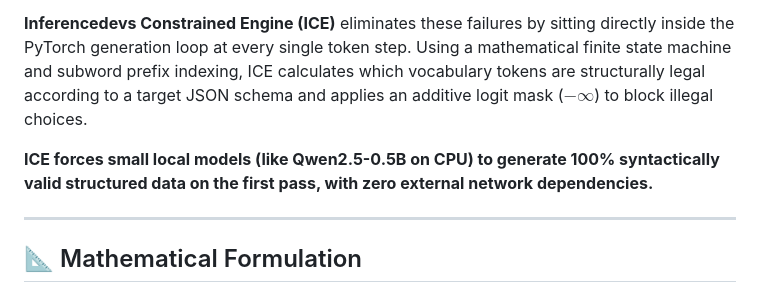
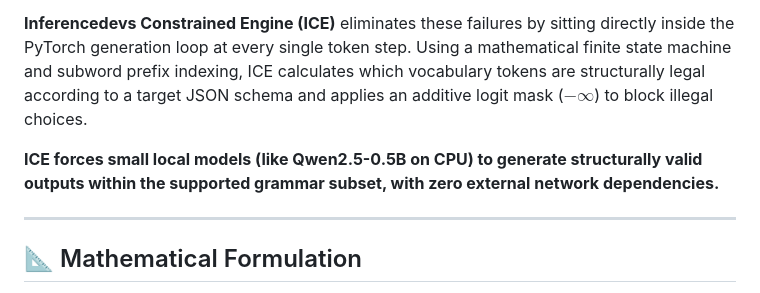
Before and after one commit to prashantcsuthar-cmd/inferencedevs, a Markdown page: README.md, the part around the change. Drawn GitHub-style.

Commit message:
Clarify ICE output validity in README
Updated description of ICE to clarify output validity.

```diff
--- a/README.md
+++ b/README.md
@@ -11,7 +11,7 @@ Small Local Language Models (SLMs) running on edge hardware frequently struggle
 
 **Inferencedevs Constrained Engine (ICE)** eliminates these failures by sitting directly inside the PyTorch generation loop at every single token step. Using a mathematical finite state machine and subword prefix indexing, ICE calculates which vocabulary tokens are structurally legal according to a target JSON schema and applies an additive logit mask ($-\infty$) to block illegal choices.
 
-**ICE forces small local models (like Qwen2.5-0.5B on CPU) to generate 100% syntactically valid structured data on the first pass, with zero external network dependencies.**
+**ICE forces small local models (like Qwen2.5-0.5B on CPU) to generate structurally valid outputs within the supported grammar subset, with zero external network dependencies.**
 
 ---
 
```
